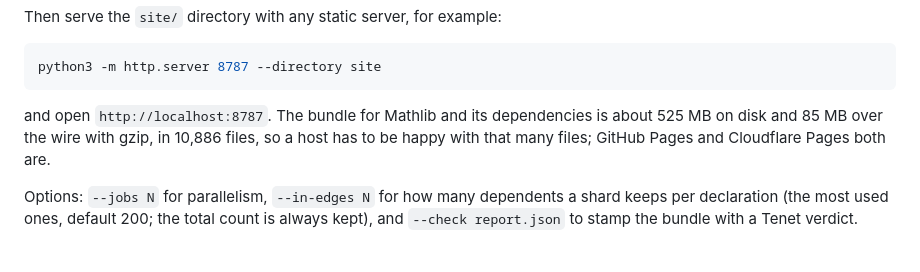
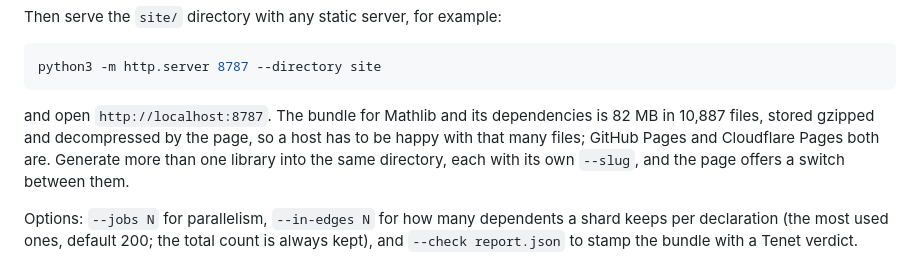
Before and after one commit to keithadler/leanviz, a Markdown page: README.md, the part around the change. GitHub-like rendering.

Commit message:
Correct the sizes the docs quote
Co-Authored-By: Claude Opus 5 <noreply@anthropic.com>

````diff
--- a/README.md
+++ b/README.md
@@ -49,9 +49,10 @@ Then serve the `site/` directory with any static server, for example:
 python3 -m http.server 8787 --directory site
 ```
 
-and open `http://localhost:8787`. The bundle for Mathlib and its dependencies is about 525 MB on disk
-and 85 MB over the wire with gzip, in 10,886 files, so a host has to be happy with that many files;
-GitHub Pages and Cloudflare Pages both are.
+and open `http://localhost:8787`. The bundle for Mathlib and its dependencies is 82 MB in 10,887 files,
+stored gzipped and decompressed by the page, so a host has to be happy with that many files; GitHub Pages
+and Cloudflare Pages both are. Generate more than one library into the same directory, each with its own
+`--slug`, and the page offers a switch between them.
 
 Options: `--jobs N` for parallelism, `--in-edges N` for how many dependents a shard keeps per declaration
 (the most used ones, default 200; the total count is always kept), and `--check report.json` to stamp the
````
Also changed, not shown: docs/format.md (+2 -2 lines).
